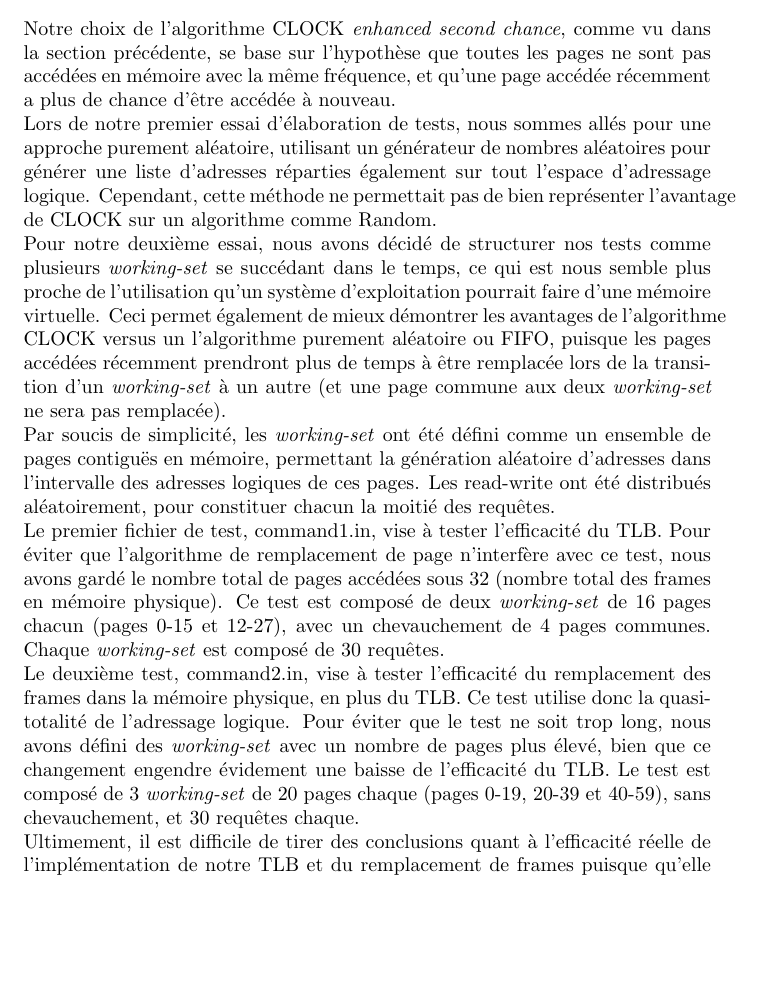
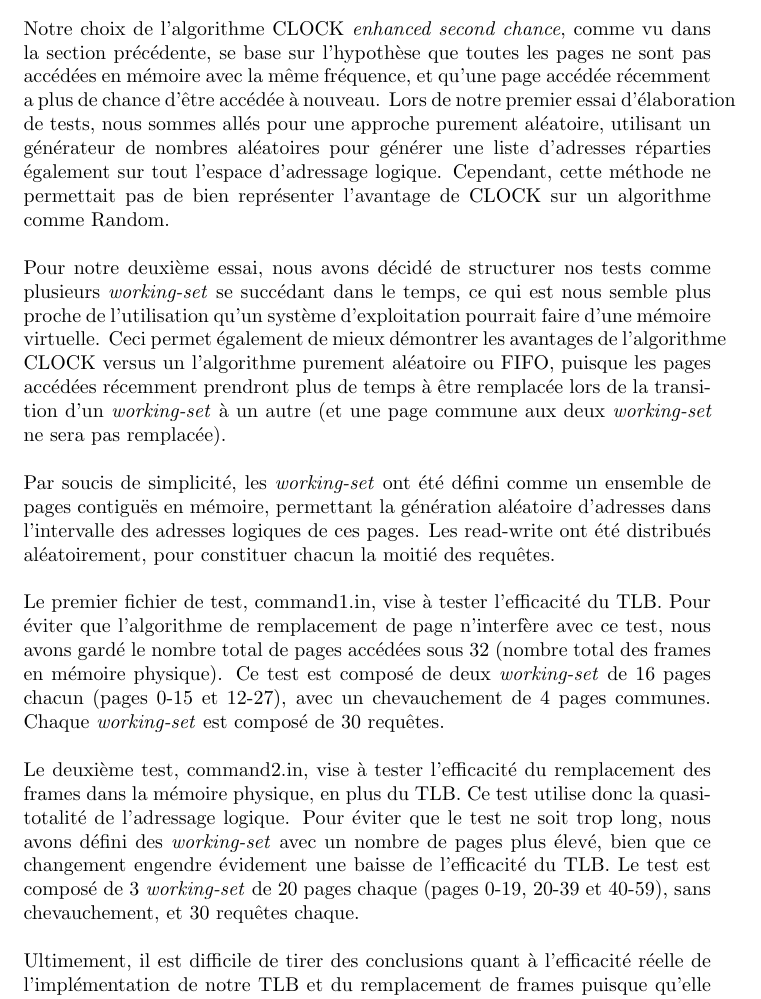
Before and after one commit to ToastedPotato/StickyPages, a LaTeX document (tp3/rapport.tex): part of page 3 of 4, cut so that both start at the same text, the shorter picture padded with empty space. Compiled offline with pdfLaTeX.

Commit message:
Adjusting paragraph spacing

```diff
--- a/tp3/rapport.tex
+++ b/tp3/rapport.tex
@@ -60,28 +60,27 @@ permet de limiter les opération d'écriture sur le disque dur qui sont toujours
 \setlength{\parindent}{20pt}
 Notre choix de l’algorithme CLOCK \emph{enhanced second chance}, comme vu dans la section précédente, se base sur l’hypothèse que toutes les pages ne sont pas
  accédées en mémoire avec la même fréquence, et qu’une page accédée récemment a plus de chance d’être accédée à nouveau.
-\\
 Lors de notre premier essai d’élaboration de tests, nous sommes allés pour une approche purement aléatoire, utilisant un générateur de nombres
  aléatoires pour générer une liste d’adresses réparties également sur tout l’espace d’adressage logique. Cependant, cette méthode ne permettait
- pas de bien représenter l’avantage de CLOCK sur un algorithme comme Random.
+ pas de bien représenter l’avantage de CLOCK sur un algorithme comme Random.\\
 \\
 Pour notre deuxième essai, nous avons décidé de structurer nos tests comme plusieurs \emph{working-set} se succédant dans le temps, ce qui est nous
 semble plus proche de l’utilisation qu’un système d’exploitation pourrait faire d’une mémoire virtuelle. Ceci permet également de mieux démontrer
 les avantages de l’algorithme CLOCK versus un l’algorithme purement aléatoire ou FIFO, puisque les pages accédées récemment prendront plus de
-temps à être remplacée lors de la transition d’un \emph{working-set} à un autre (et une page commune aux deux \emph{working-set} ne sera pas remplacée).
+temps à être remplacée lors de la transition d’un \emph{working-set} à un autre (et une page commune aux deux \emph{working-set} ne sera pas remplacée).\\
 \\
 Par soucis de simplicité, les \emph{working-set} ont été défini comme un ensemble de pages contiguës en mémoire, permettant la génération aléatoire
 d’adresses dans l’intervalle des adresses logiques de ces pages. Les read-write ont été distribués aléatoirement, pour constituer chacun la
-moitié des requêtes.
+moitié des requêtes.\\
 \\
 Le premier fichier de test, command1.in, vise à tester l’efficacité du TLB. Pour éviter que l’algorithme de remplacement de page n’interfère
 avec ce test, nous avons gardé le nombre total de pages accédées sous 32 (nombre total des frames en mémoire physique). Ce test est composé de
-deux \emph{working-set} de 16 pages chacun (pages 0-15 et 12-27), avec un chevauchement de 4 pages communes. Chaque \emph{working-set} est composé de 30 requêtes.
+deux \emph{working-set} de 16 pages chacun (pages 0-15 et 12-27), avec un chevauchement de 4 pages communes. Chaque \emph{working-set} est composé de 30 requêtes.\\
 \\
 Le deuxième test, command2.in, vise à tester l’efficacité du remplacement des frames dans la mémoire physique, en plus du TLB. Ce test utilise
 donc la quasi-totalité de l’adressage logique. Pour éviter que le test ne soit trop long, nous avons défini des \emph{working-set} avec un nombre de
 pages plus élevé, bien que ce changement engendre évidement une baisse de l’efficacité du TLB. Le test est composé de 3 \emph{working-set} de 20 pages
- chaque (pages 0-19, 20-39 et 40-59), sans chevauchement, et 30 requêtes chaque.
+ chaque (pages 0-19, 20-39 et 40-59), sans chevauchement, et 30 requêtes chaque. \\
 \\
 Ultimement, il est difficile de tirer des conclusions quant à l’efficacité réelle de l’implémentation de notre TLB et du remplacement de frames
 puisque qu’elle dépend de plusieurs facteurs inconnus tels que le nombre de pages utilisés dans un intervalle de temps donné et le taux de  \emph{page faults}
```
Also changed, not shown: tp3/rapport.pdf.
